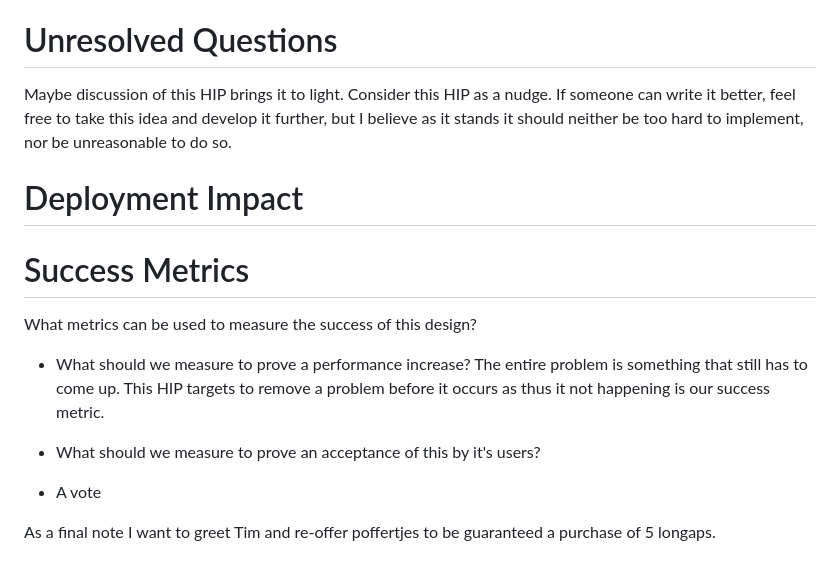
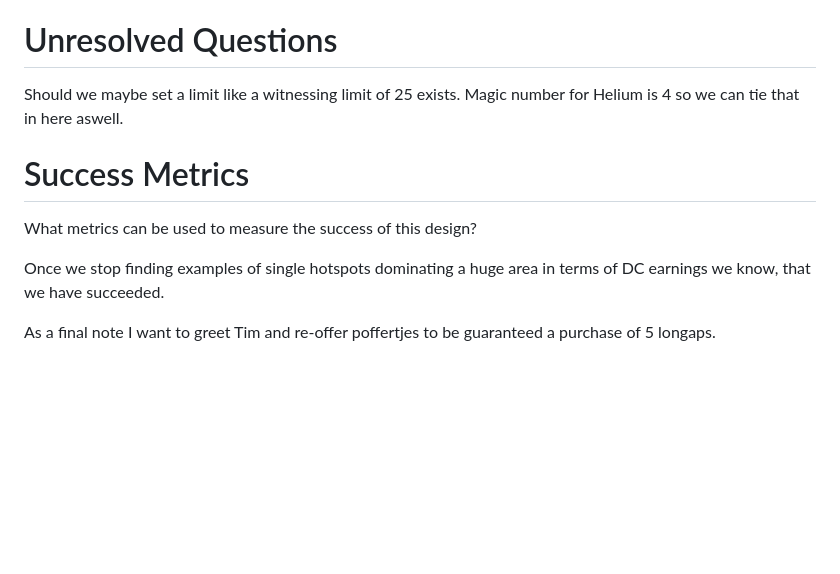
Before and after one commit to helium/HIP, a Markdown page: 0032-dc-split.md, the part around one of its changes. Rendered like a GitHub page; blank space fills up the shorter version.

```diff
--- a/0032-dc-split.md
+++ b/0032-dc-split.md
@@ -93,10 +80,7 @@ Individuals who built the network when there was no use-case will be driven out
 # Unresolved Questions
 [unresolved]: #unresolved-questions
 
-Maybe discussion of this HIP brings it to light. Consider this HIP as a nudge. If someone can write it better, feel free to take this idea and develop it further, but I believe as it stands it should neither be too hard to implement, nor be unreasonable to do so.
-
-# Deployment Impact
-[deployment-impact]: #deployment-impact
+Should we maybe set a limit like a witnessing limit of 25 exists. Magic number for Helium is 4 so we can tie that in here aswell.
 
 
 
@@ -105,11 +89,6 @@ Maybe discussion of this HIP brings it to light. Consider this HIP as a nudge. I
 
 What metrics can be used to measure the success of this design?
 
-- What should we measure to prove a performance increase?
-The entire problem is something that still has to come up. This HIP targets to remove a problem before it occurs as thus it not happening is our success metric.
-
-
-- What should we measure to prove an acceptance of this by it's users?
-- A vote
+Once we stop finding examples of single hotspots dominating a huge area in terms of DC earnings we know, that we have succeeded.
 
 As a final note I want to greet Tim and re-offer poffertjes to be guaranteed a purchase of 5 longaps.
```
Also changed, not shown: other parts of 0032-dc-split.md (+25 -38 lines), 0032-dc-split/Current_Split.jpg (added), 0032-dc-split/Proposed_Split.jpg (added), 0032-dc-split/Real_Example.jpg (added).
